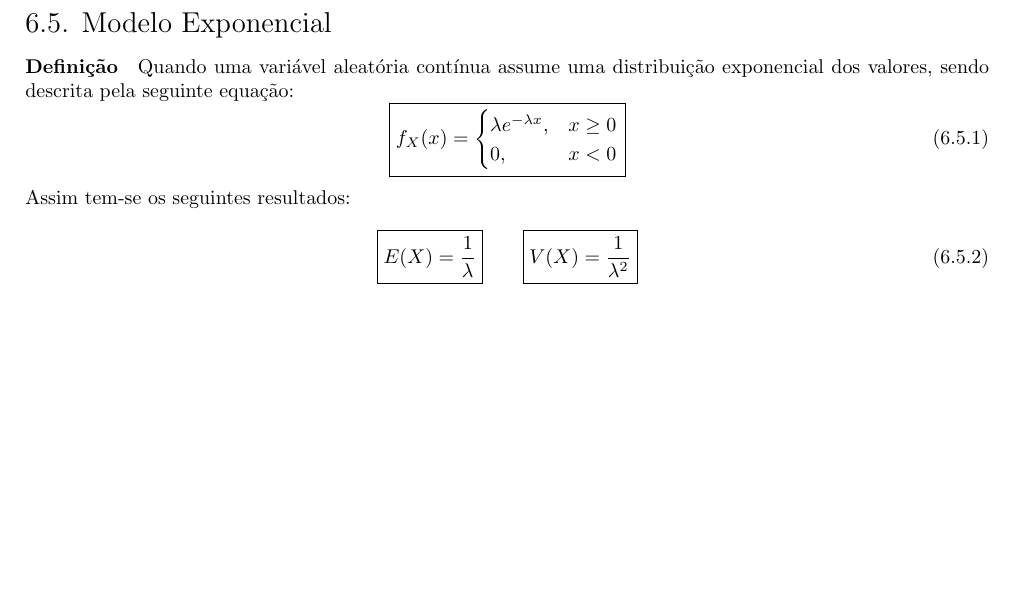
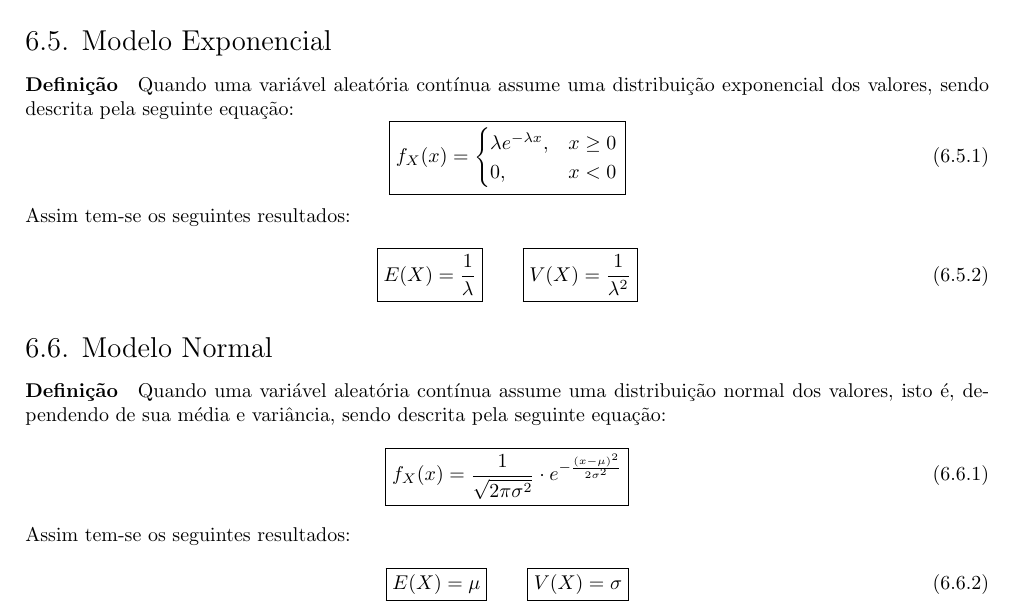
Before and after one commit to tr0fin0/classes_unicamp, a LaTeX document (me414/me414.tex): part of page 18 of 18, cut so that both start at the same text, the shorter picture padded with empty space. Compiled offline with pdfLaTeX.

Commit message:
:construction: add Modelo Normal subsection

```diff
--- a/me414/me414.tex
+++ b/me414/me414.tex
@@ -1096,4 +1096,24 @@
                     }
                 \end{equation}
 
+        \subsection{Modelo Normal}
+            \paragraph{Definição}Quando uma variável aleatória contínua assume uma distribuição normal dos valores, isto é, dependendo de sua média e variância, sendo descrita pela seguinte equação:
+                \begin{equation}
+                    \boxed{
+                        f_{X}(x) =
+                        \frac{1}{\sqrt{2\pi \sigma^{2}}} \cdot
+                        e^{-\frac{(x -\mu)^{2}}{2\sigma^{2}}}
+                    }
+                \end{equation}
+            Assim tem-se os seguintes resultados:
+                \begin{equation}
+                    \boxed{
+                        E(X) = \mu
+                    }
+                    \qquad
+                    \boxed{
+                        V(X) = \sigma
+                    }
+                \end{equation}
+
 \end{document}
```
